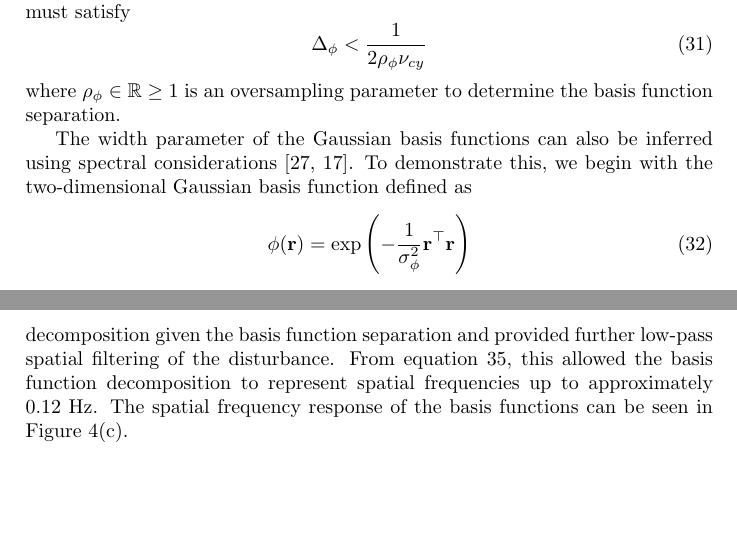
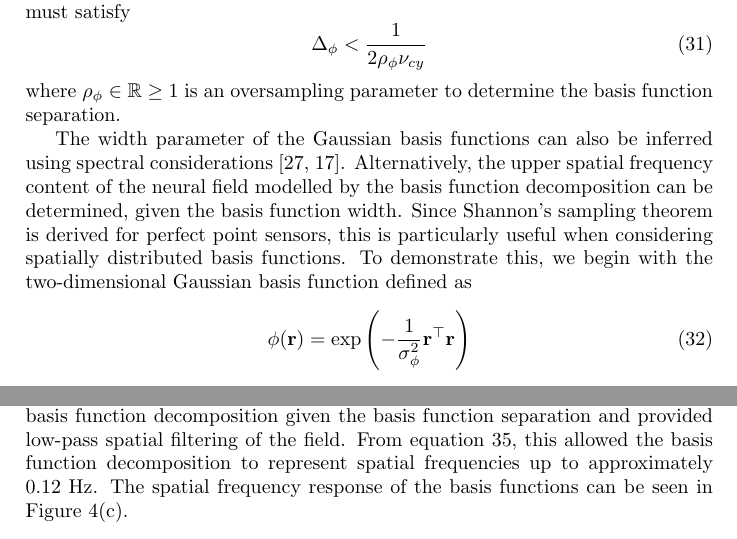
Before and after one commit to mikedewar/BrainIDE, a LaTeX paper (ltx/Journal of Neuroengineering/StateAndParameterEstimationNeuralFields_JoNE.tex): two parts of pages 8 and 14 of 27, joined at a grey line, cut so that both start at the same text, the shorter picture padded with empty space. Compiled offline with pdfLaTeX.

Commit message:
edited the spatial frequency results, and spatial freq method to further justify the basis function width

```diff
--- a/ltx/Journal of Neuroengineering/StateAndParameterEstimationNeuralFields_JoNE.tex
+++ b/ltx/Journal of Neuroengineering/StateAndParameterEstimationNeuralFields_JoNE.tex
@@ -267,7 +267,7 @@ Similar considerations need to be made regarding the representation of the dynam
 \end{equation}
 where $\rho_{\phi} \in \mathbb{R} \ge 1$ is an oversampling parameter to determine the basis function separation.
 
-The width parameter of the Gaussian basis functions can also be inferred using spectral considerations~\cite{Sanner1992,Scerri2009}. To demonstrate this, we begin with the two-dimensional Gaussian basis function defined as
+The width parameter of the Gaussian basis functions can also be inferred using spectral considerations~\cite{Sanner1992,Scerri2009}. Alternatively, the upper spatial frequency content of the neural field modelled by the basis function decomposition can be determined, given the basis function width. Since Shannon's sampling theorem is derived for perfect point sensors, this is particularly useful when considering spatially distributed basis functions. To demonstrate this, we begin with the two-dimensional Gaussian basis function defined as
 \begin{equation}
  \phi(\mathbf r)=\mathrm{exp}\left({-\frac{1}{\sigma_{\phi}^2} \mathbf r^\top\mathbf r}\right)
 \end{equation}
@@ -492,7 +492,7 @@ Using the model selection techniques described in Section~\ref{SpectralAnalysisS
 \end{figure}
 The spatial frequency from the observations is shown in Figure~\ref{fig:ObservationFreqAnal}. The cut-off frequency, $\nu_{cy}$, was taken to be $0.19$~Hz ($-3$~dB point). The observation cut-off frequency is lower than the field cut-off due to the low-pass filtering effect of the sensors. The spatial frequency response of the sensors can be seen in Figure~\ref{fig:SensorFunctionFreqResponse}. Using an oversampling parameter, $\rho_{\phi}=1$, the minimum distance between basis functions was calculated to be $2.63$ to satisfy Shannon's sampling criterion (from equation~\ref{eq:BasisFunctionSeparation}). The distance between basis functions, $\Delta_{\phi}$, was set to $2.5$, which is sufficient to capture the significant dynamics according to our criteria.
 
-Given the basis function separation, the basis function width was set to $\sigma_{\phi}^2=2.5$. This facilitated a smooth representation of the field by the basis function decomposition given the basis function separation and provided further low-pass spatial filtering of the disturbance. From equation~\ref{eq:WidthCutOffRelationship}, this allowed the basis function decomposition to represent spatial frequencies up to approximately $0.12$~Hz. The spatial frequency response of the basis functions can be seen in Figure~\ref{fig:BasisFunctionFreqResponse}.
+Given the basis function separation, the basis function width was set to $\sigma_{\phi}^2=2.5$~mm. This facilitated a smooth representation of the field by the basis function decomposition given the basis function separation and provided low-pass spatial filtering of the field. From equation~\ref{eq:WidthCutOffRelationship}, this allowed the basis function decomposition to represent spatial frequencies up to approximately $0.12$~Hz. The spatial frequency response of the basis functions can be seen in Figure~\ref{fig:BasisFunctionFreqResponse}.
 \begin{figure}
 	\begin{center}
 		\subfigure[][]{\label{fig:ObservationFreqAnal}\includegraphics{./Graph/ObservationFrequencyResponse.pdf}}\\
```
